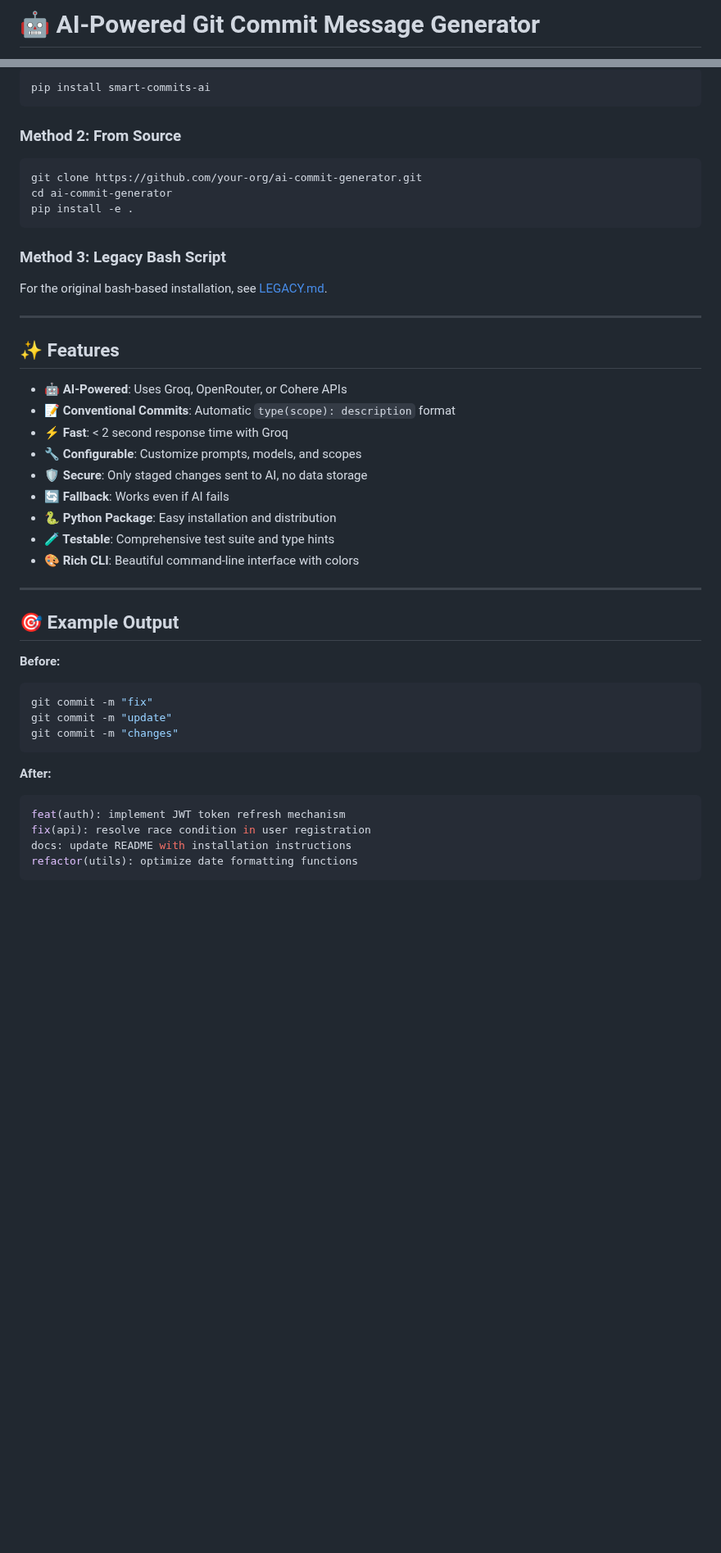
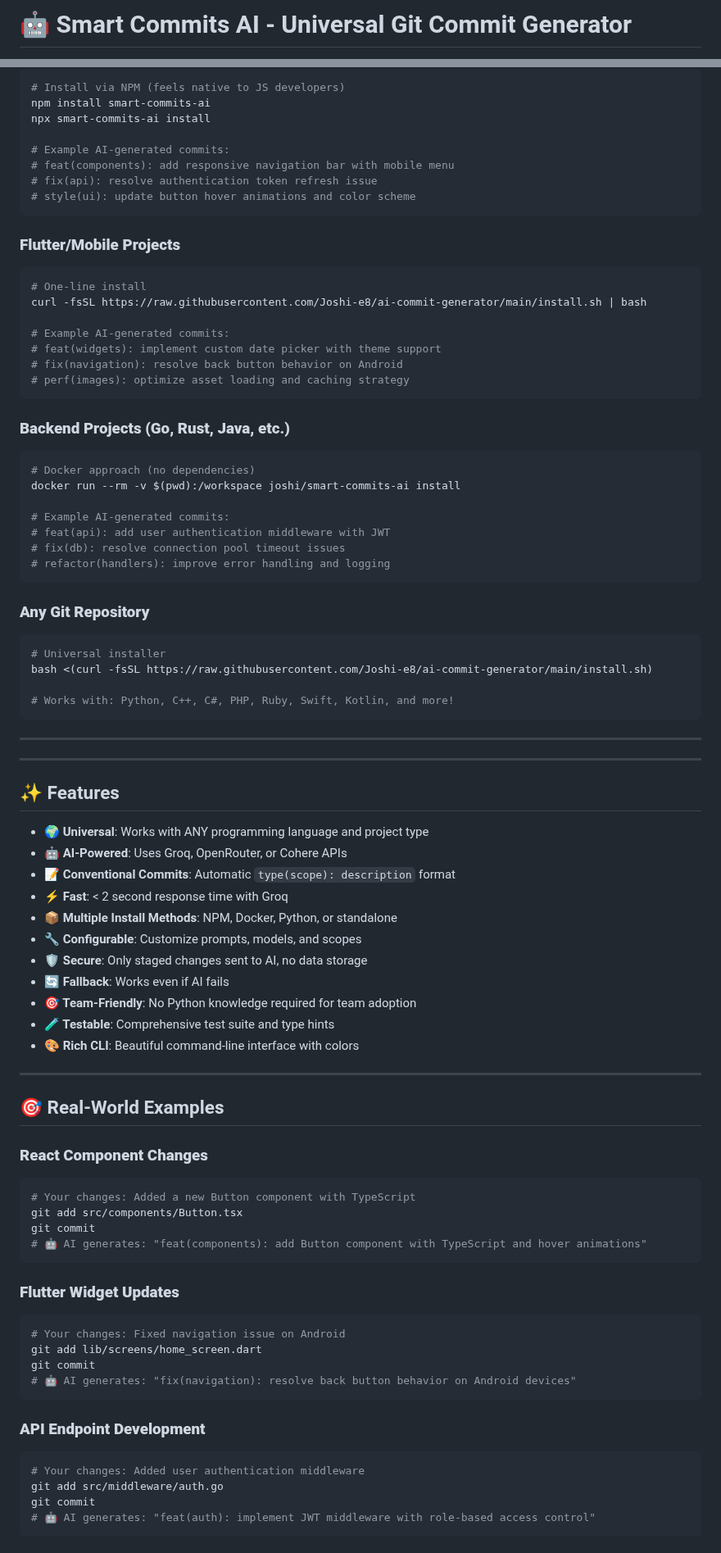
Before and after one commit to Joshi-e8/ai-commit-generator, a Markdown page: README.md, 2 parts joined by grey strips. Shown at 82% size. GitHub-like rendering; blank space fills up the shorter version.

Commit message:
docs: update README with new installation methods and features

````diff
--- a/README.md
+++ b/README.md
@@ -1,3 +1,3 @@
-# 🤖 AI-Powered Git Commit Message Generator
+# 🤖 Smart Commits AI - Universal Git Commit Generator
 
 [![PyPI version](https://badge.fury.io/py/smart-commits-ai.svg)](https://badge.fury.io/py/smart-commits-ai)
@@ -54,45 +90,87 @@ git commit  # ✨ AI generates: "feat(ui): add Button component with hover effec
 ```bash
-pip install smart-commits-ai
+# Install via NPM (feels native to JS developers)
+npm install smart-commits-ai
+npx smart-commits-ai install
+
+# Example AI-generated commits:
+# feat(components): add responsive navigation bar with mobile menu
+# fix(api): resolve authentication token refresh issue
+# style(ui): update button hover animations and color scheme
 ```
 
-### Method 2: From Source
+### **Flutter/Mobile Projects**
 ```bash
-git clone https://github.com/your-org/ai-commit-generator.git
-cd ai-commit-generator
-pip install -e .
+# One-line install
+curl -fsSL https://raw.githubusercontent.com/Joshi-e8/ai-commit-generator/main/install.sh | bash
+
+# Example AI-generated commits:
+# feat(widgets): implement custom date picker with theme support
+# fix(navigation): resolve back button behavior on Android
+# perf(images): optimize asset loading and caching strategy
 ```
 
-### Method 3: Legacy Bash Script
-For the original bash-based installation, see [LEGACY.md](LEGACY.md).
+### **Backend Projects (Go, Rust, Java, etc.)**
+```bash
+# Docker approach (no dependencies)
+docker run --rm -v $(pwd):/workspace joshi/smart-commits-ai install
+
+# Example AI-generated commits:
+# feat(api): add user authentication middleware with JWT
+# fix(db): resolve connection pool timeout issues
+# refactor(handlers): improve error handling and logging
+```
+
+### **Any Git Repository**
+```bash
+# Universal installer
+bash <(curl -fsSL https://raw.githubusercontent.com/Joshi-e8/ai-commit-generator/main/install.sh)
+
+# Works with: Python, C++, C#, PHP, Ruby, Swift, Kotlin, and more!
+```
+
+---
 
 ---
 
 ## ✨ Features
 
+- **🌍 Universal**: Works with ANY programming language and project type
 - **🤖 AI-Powered**: Uses Groq, OpenRouter, or Cohere APIs
 - **📝 Conventional Commits**: Automatic `type(scope): description` format
 - **⚡ Fast**: < 2 second response time with Groq
+- **📦 Multiple Install Methods**: NPM, Docker, Python, or standalone
 - **🔧 Configurable**: Customize prompts, models, and scopes
 - **🛡️ Secure**: Only staged changes sent to AI, no data storage
 - **🔄 Fallback**: Works even if AI fails
-- **🐍 Python Package**: Easy installation and distribution
+- **🎯 Team-Friendly**: No Python knowledge required for team adoption
 - **🧪 Testable**: Comprehensive test suite and type hints
 - **🎨 Rich CLI**: Beautiful command-line interface with colors
 
 ---
 
-## 🎯 Example Output
+## 🎯 Real-World Examples
 
-**Before:**
+### **React Component Changes**
 ```bash
-git commit -m "fix"
-git commit -m "update"
-git commit -m "changes"
+# Your changes: Added a new Button component with TypeScript
+git add src/components/Button.tsx
+git commit
+# 🤖 AI generates: "feat(components): add Button component with TypeScript and hover animations"
 ```
 
-**After:**
+### **Flutter Widget Updates**
 ```bash
-feat(auth): implement JWT token refresh mechanism
-fix(api): resolve race condition in user registration
-docs: update README with installation instructions
-refactor(utils): optimize date formatting functions
+# Your changes: Fixed navigation issue on Android
+git add lib/screens/home_screen.dart
+git commit
+# 🤖 AI generates: "fix(navigation): resolve back button behavior on Android devices"
+```
+
+### **API Endpoint Development**
+```bash
+# Your changes: Added user authentication middleware
+git add src/middleware/auth.go
+git commit
+# 🤖 AI generates: "feat(auth): implement JWT middleware with role-based access control"
+```
+
````
Also changed, not shown: other parts of README.md (+122 -21 lines).
